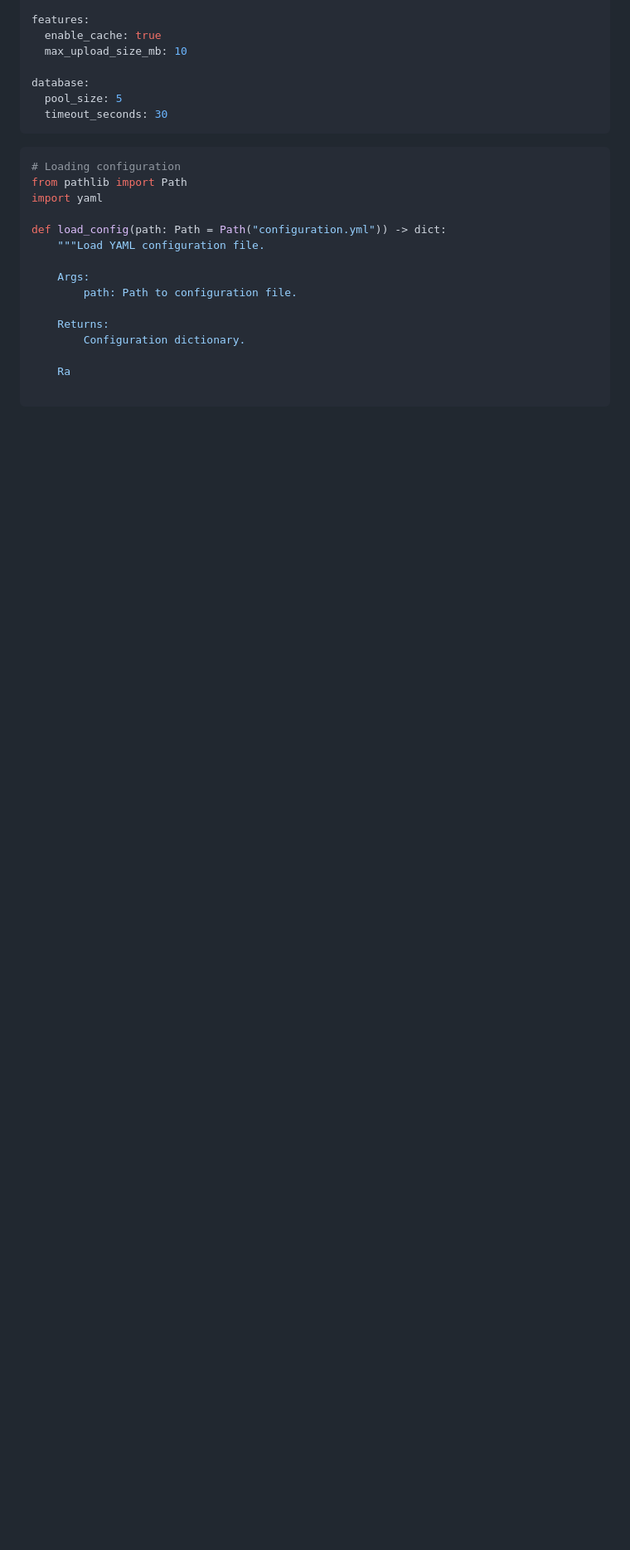
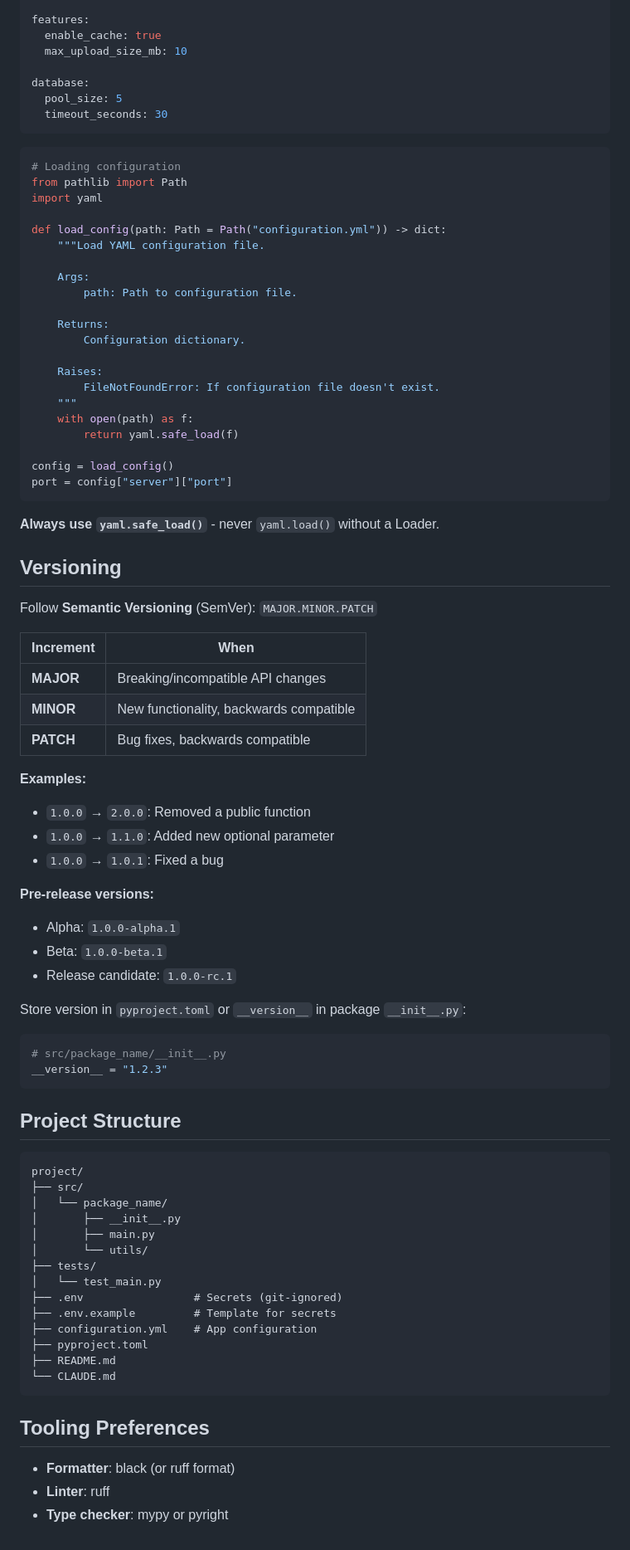
Before and after one commit to GoobyFRS/GR_Desk, a Markdown page: CLAUDE.md, the part around the change. Shown at 83% size. GitHub-like rendering; blank space fills up the shorter version.

````diff
--- a/CLAUDE.md
+++ b/CLAUDE.md
@@ -773,4 +773,66 @@ def load_config(path: Path = Path("configuration.yml")) -> dict:
     Returns:
         Configuration dictionary.
 
-    Ra
+    Raises:
+        FileNotFoundError: If configuration file doesn't exist.
+    """
+    with open(path) as f:
+        return yaml.safe_load(f)
+
+config = load_config()
+port = config["server"]["port"]
+```
+
+**Always use `yaml.safe_load()`** - never `yaml.load()` without a Loader.
+
+## Versioning
+
+Follow **Semantic Versioning** (SemVer): `MAJOR.MINOR.PATCH`
+
+| Increment | When |
+|-----------|------|
+| **MAJOR** | Breaking/incompatible API changes |
+| **MINOR** | New functionality, backwards compatible |
+| **PATCH** | Bug fixes, backwards compatible |
+
+**Examples:**
+- `1.0.0` → `2.0.0`: Removed a public function
+- `1.0.0` → `1.1.0`: Added new optional parameter
+- `1.0.0` → `1.0.1`: Fixed a bug
+
+**Pre-release versions:**
+- Alpha: `1.0.0-alpha.1`
+- Beta: `1.0.0-beta.1`
+- Release candidate: `1.0.0-rc.1`
+
+Store version in `pyproject.toml` or `__version__` in package `__init__.py`:
+
+```python
+# src/package_name/__init__.py
+__version__ = "1.2.3"
+```
+
+## Project Structure
+
+```
+project/
+├── src/
+│   └── package_name/
+│       ├── __init__.py
+│       ├── main.py
+│       └── utils/
+├── tests/
+│   └── test_main.py
+├── .env                 # Secrets (git-ignored)
+├── .env.example         # Template for secrets
+├── configuration.yml    # App configuration
+├── pyproject.toml
+├── README.md
+└── CLAUDE.md
+```
+
+## Tooling Preferences
+
+- **Formatter**: black (or ruff format)
+- **Linter**: ruff
+- **Type checker**: mypy or pyright
````
